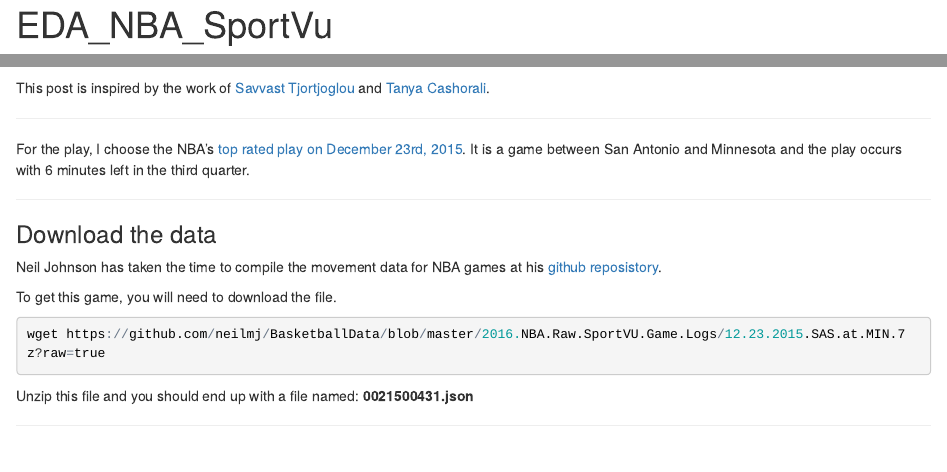
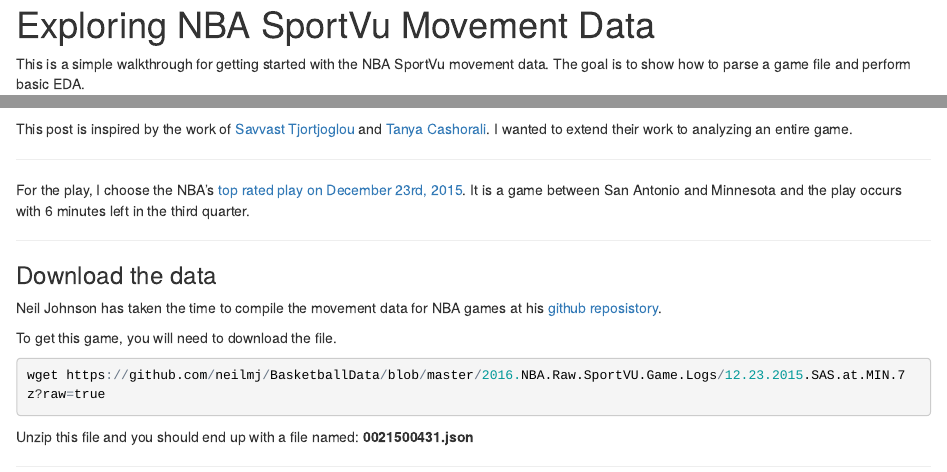
Before and after one commit to rajshah4/NBA_SportVu, an R Markdown document (EDA_NBA_SportVu.Rmd): the page in a window 1100 px wide, from its top, and a second part further down, joined at a grey line. The pictures show the output file EDA_NBA_SportVu.html that the author committed with the source, opened offline.

Commit message:
More minor edits

```diff
--- a/EDA_NBA_SportVu.Rmd
+++ b/EDA_NBA_SportVu.Rmd
@@ -1,11 +1,11 @@
 ---
-title: "EDA_NBA_SportVu"
+title: "Exploring NBA SportVu Movement Data"
 output: html_document
 ---
 
 This is a simple walkthrough for getting started with the NBA SportVu movement data. The goal is to show how to parse a game file and perform basic EDA.
 
-This post is inspired by the work of [Savvast Tjortjoglou](http://savvastjortjoglou.com/nba-play-by-play-movements.html) and [Tanya Cashorali](http://tcbanalytics.com/blog/nba-movement-data-R.html#.VogLV5MrKCQ).
+This post is inspired by the work of [Savvast Tjortjoglou](http://savvastjortjoglou.com/nba-play-by-play-movements.html) and [Tanya Cashorali](http://tcbanalytics.com/blog/nba-movement-data-R.html#.VogLV5MrKCQ).  I wanted to extend their work to analyzing an entire game.
 
 ***
 For the play, I choose the NBA's [top rated play on December 23rd, 2015](http://www.nba.com/video/channels/top_plays/2015/12/23/20151223-top10.nba/). It is a game between San Antonio and Minnesota and the play occurs with 6 minutes left in the third quarter.
```
Also changed, not shown: EDA_NBA_SportVu.html, 1 other file.
